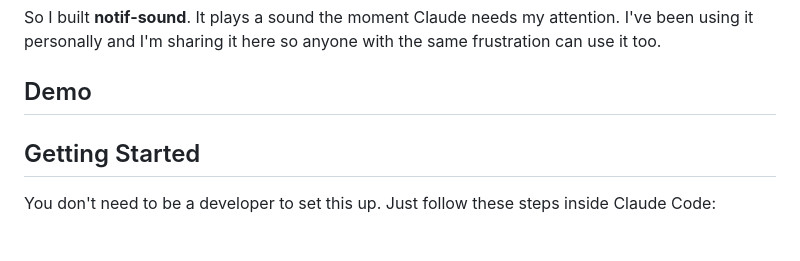
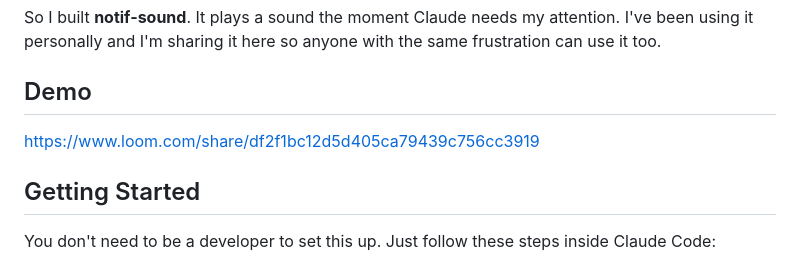
Before and after one commit to juuni26/claude-notif-sound, a Markdown page: README.md, the part around the change. Rendered like a GitHub page; blank space fills up the shorter version.

```diff
--- a/README.md
+++ b/README.md
@@ -13,6 +13,8 @@ I open Claude Code, prompt something, switch tabs, lose focus — and don't even
 So I built **notif-sound**. It plays a sound the moment Claude needs my attention. I've been using it personally and I'm sharing it here so anyone with the same frustration can use it too.
 
 ## Demo
+
+https://www.loom.com/share/df2f1bc12d5d405ca79439c756cc3919
 
 <!-- Video demo will be added here -->
 
```
